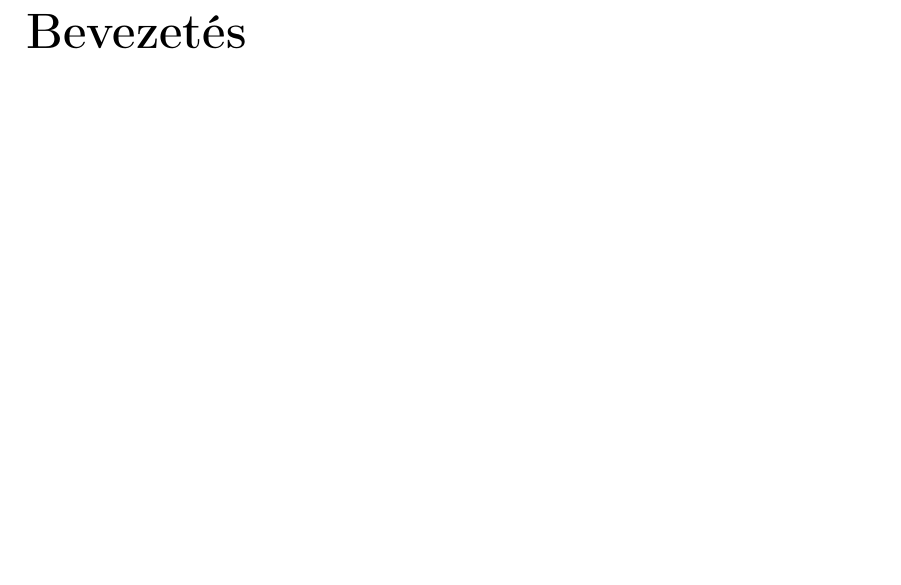
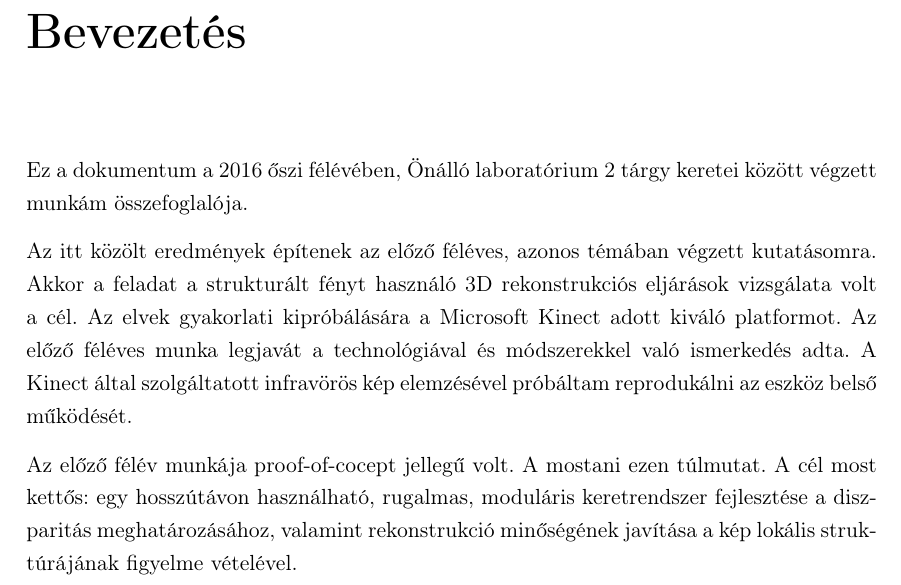
Before and after one commit to doctordanyi/2016_onlab2_doc, a LaTeX document (onlab2.tex, which reads introduction.tex): part of page 4 of 10, cut so that both start at the same text, the shorter picture padded with empty space. Compiled offline with pdfLaTeX.

Commit message:
Working on introduction

```diff
--- a/introduction.tex
+++ b/introduction.tex
@@ -1,3 +1,15 @@
 %-----------------------------------------------------------------------------------------------
 \chapter*{Bevezetés}\addcontentsline{toc}{chapter}{Introduction}
 %-----------------------------------------------------------------------------------------------
+
+Ez a dokumentum a 2016 őszi félévében, Önálló laboratórium 2 tárgy keretei között végzett munkám összefoglalója.
+
+Az itt közölt eredmények építenek az előző féléves, azonos témában végzett kutatásomra.
+Akkor a feladat a strukturált fényt használó 3D rekonstrukciós eljárások vizsgálata volt a cél.
+Az elvek gyakorlati kipróbálására a Microsoft Kinect adott kiváló platformot.
+Az előző féléves munka legjavát a technológiával és módszerekkel való ismerkedés adta.
+A Kinect által szolgáltatott infravörös kép elemzésével próbáltam reprodukálni az eszköz belső működését.
+
+Az előző félév munkája proof-of-cocept jellegű volt.
+A mostani ezen túlmutat.
+A cél most kettős: egy hosszútávon használható, rugalmas, moduláris keretrendszer fejlesztése a diszparitás meghatározásához, valamint rekonstrukció minőségének javítása a kép lokális struktúrájának figyelme vételével.
```
Also changed, not shown: abstract.tex (+1 -0 lines), onlab2.pdf.
